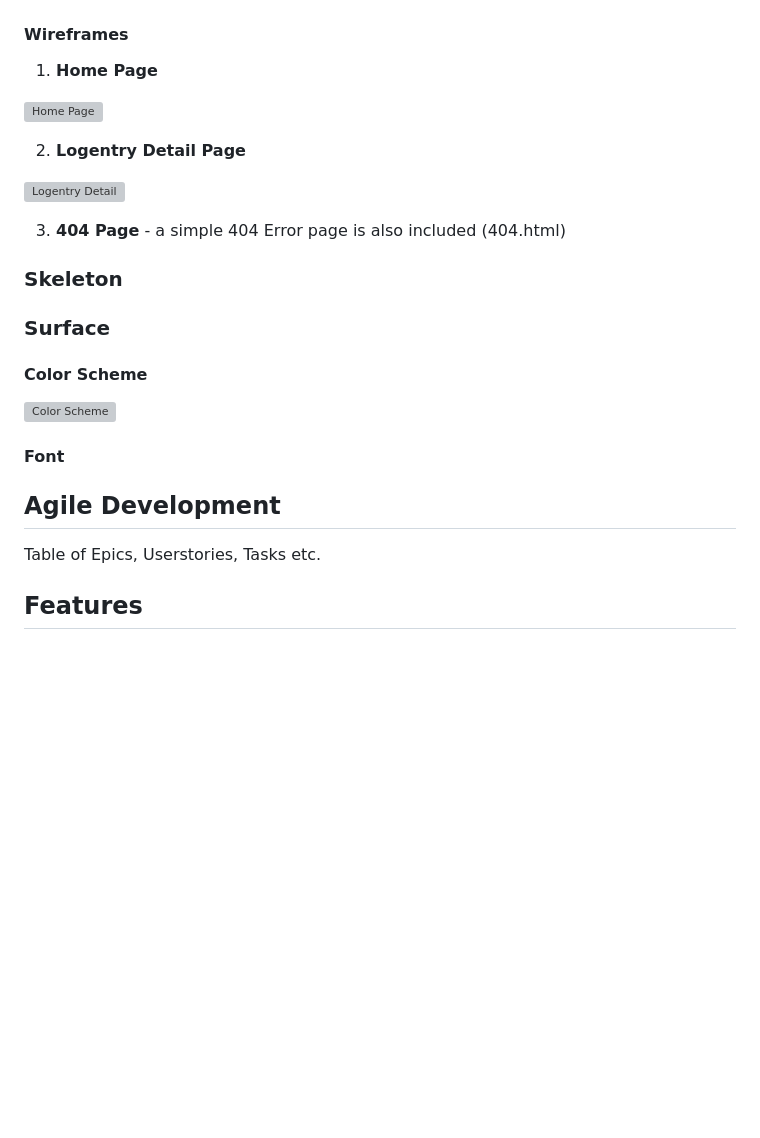
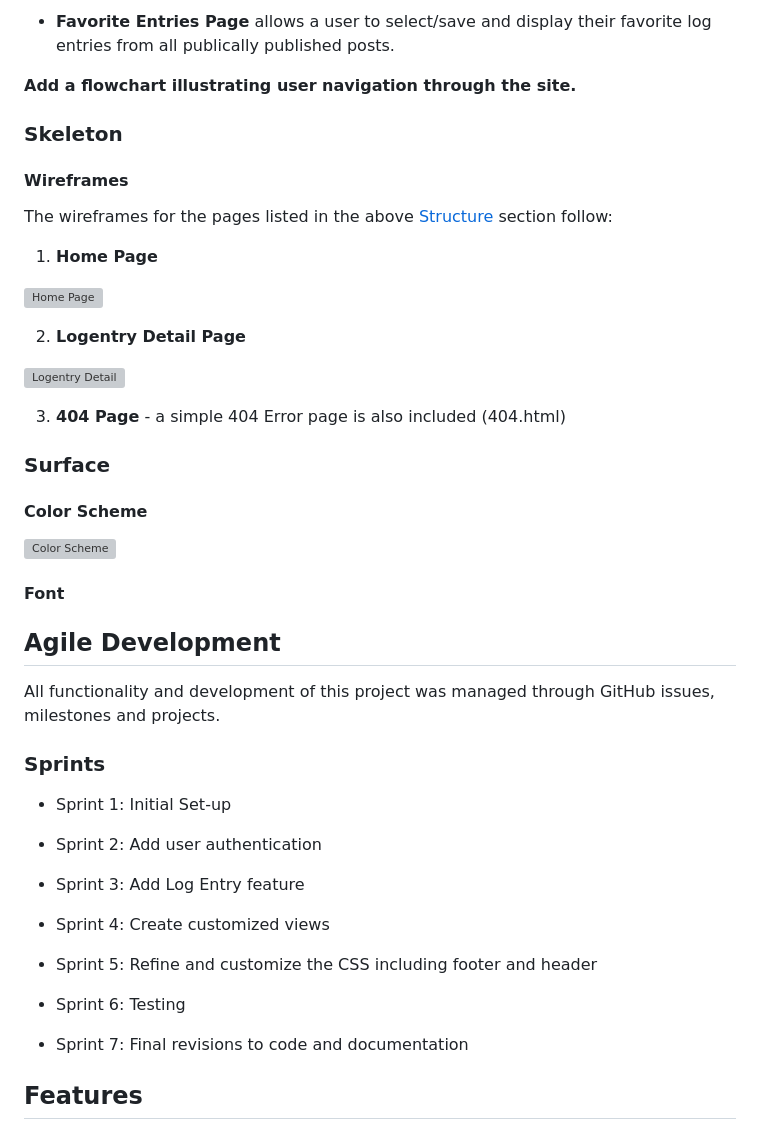
Before and after one commit to URiem/worldtravellog, a Markdown page: README.md, the part around one of its changes. GitHub-like rendering; blank space fills up the shorter version; grey boxes are pictures that could not be loaded.

```diff
--- a/README.md
+++ b/README.md
@@ -131,4 +169,12 @@ The application was developed taking the Five Planes of User Experience into con
+- **Favorite Entries Page** allows a user to select/save and display their favorite log entries from all publically published posts.
+
+**Add a flowchart illustrating user navigation through the site.**
+
+### Skeleton
+
 #### Wireframes
+
+The wireframes for the pages listed in the above [Structure](#structure) section follow:
 
 1. **Home Page**
 
@@ -140,8 +186,6 @@ The application was developed taking the Five Planes of User Experience into con
 
 3. **404 Page** - a simple 404 Error page is also included (404.html)
 
-### Skeleton
-
 ### Surface
 
 #### Color Scheme
@@ -152,7 +196,23 @@ The application was developed taking the Five Planes of User Experience into con
 
 ## Agile Development
 
-Table of Epics, Userstories, Tasks etc.
+All functionality and development of this project was managed through GitHub issues, milestones and projects.
+
+### Sprints
+
+- Sprint 1: Initial Set-up
+
+- Sprint 2: Add user authentication
+
+- Sprint 3: Add Log Entry feature
+
+- Sprint 4: Create customized views
+
+- Sprint 5: Refine and customize the CSS including footer and header
+
+- Sprint 6: Testing
+
+- Sprint 7: Final revisions to code and documentation
 
 ## Features
 
```
Also changed, not shown: other parts of README.md (+43 -5 lines).
